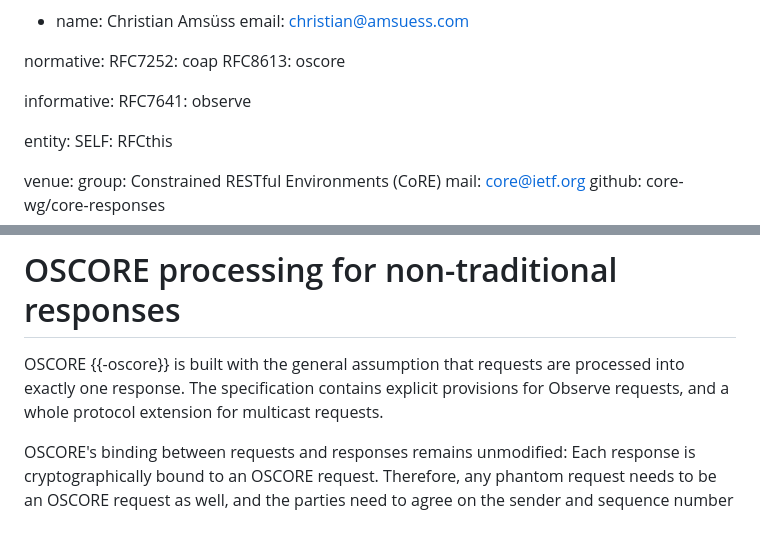
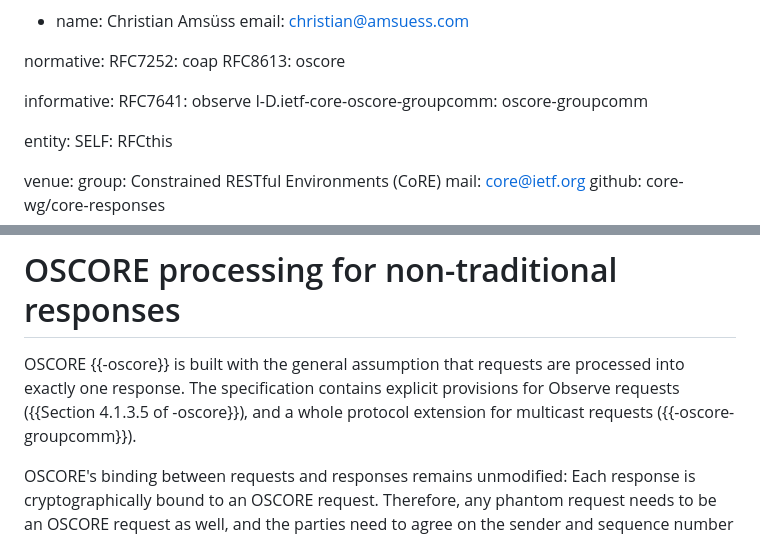
Before and after one commit to core-wg/core-responses, a Markdown page: draft-bormann-core-responses.md, 2 parts joined by grey strips. Rendered like a GitHub page.

Commit message:
Preciser pointing to OSCORE

```diff
--- a/draft-bormann-core-responses.md
+++ b/draft-bormann-core-responses.md
@@ -30,6 +30,7 @@ normative:
 
 informative:
   RFC7641: observe
+  I-D.ietf-core-oscore-groupcomm: oscore-groupcomm
 
 entity:
   SELF: RFCthis
@@ -165,8 +166,8 @@ token values in order to set up non-traditional responses).
 
 OSCORE {{-oscore}} is built with the general assumption that requests
 are processed into exactly one response.
-The specification contains explicit provisions for Observe requests,
-and a whole protocol extension for multicast requests.
+The specification contains explicit provisions for Observe requests ({{Section 4.1.3.5 of -oscore}}),
+and a whole protocol extension for multicast requests ({{-oscore-groupcomm}}).
 
 OSCORE's binding between requests and responses remains unmodified:
 Each response is cryptographically bound to an OSCORE request.
```
